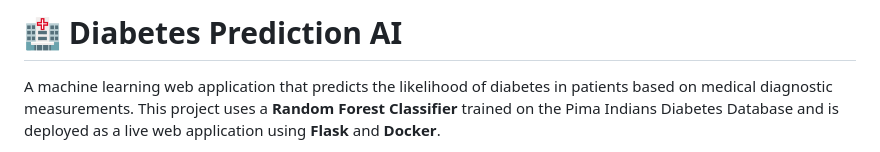
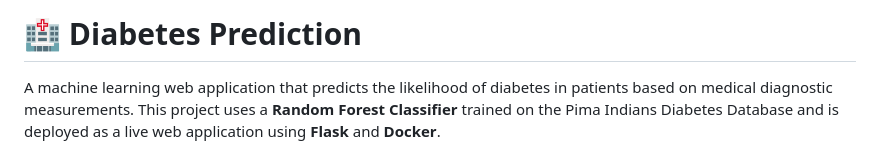
Before and after one commit to Tharmeem1999/Pima_Diabetes_Prediction, a Markdown page: README.md, the part around the change. GitHub-like rendering.

Commit message:
Update project title in README
Removed 'AI' from the project title for clarity.

```diff
--- a/README.md
+++ b/README.md
@@ -1,4 +1,4 @@
-# 🏥 Diabetes Prediction AI
+# 🏥 Diabetes Prediction
 
 A machine learning web application that predicts the likelihood of diabetes in patients based on medical diagnostic measurements. This project uses a **Random Forest Classifier** trained on the Pima Indians Diabetes Database and is deployed as a live web application using **Flask** and **Docker**.
 
```
